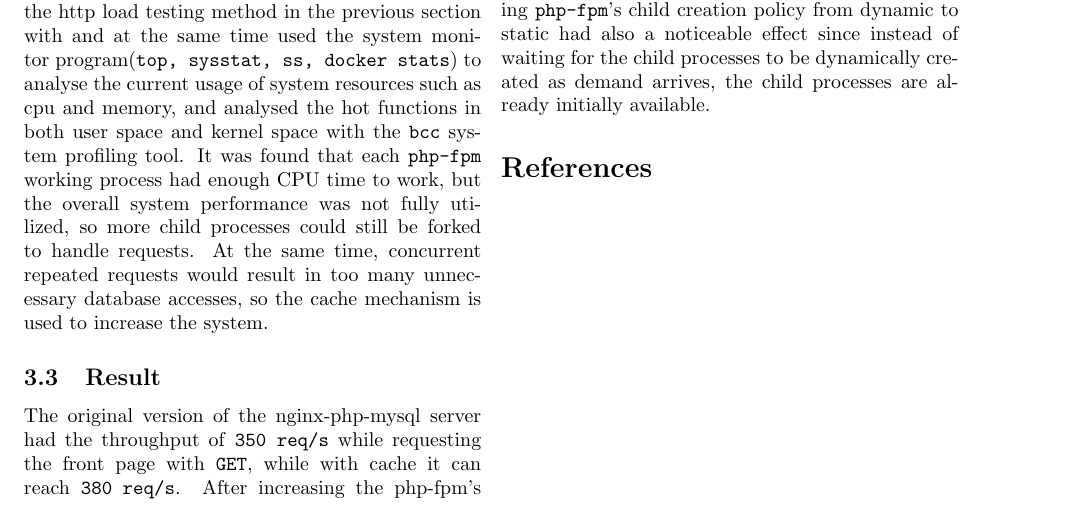
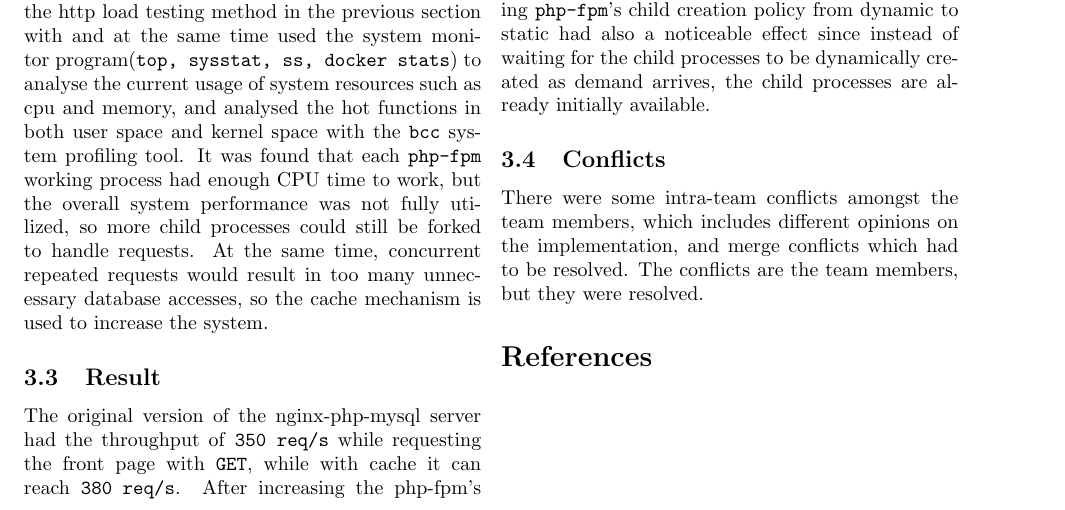
Before and after one commit to danbachar/swiss-knife, a LaTeX document (task1/documentation.tex): part of page 2 of 2, cut so that both start at the same text. Compiled offline with pdfLaTeX; a LaTeX package or settings file that is missing is left out.

Commit message:
"update documentation with conflicts"

```diff
--- a/task1/documentation.tex
+++ b/task1/documentation.tex
@@ -165,6 +165,10 @@ The Database replacement came to mind because it is extremely easy, as MariaDB i
 Changing \texttt{php-fpm}'s child creation policy from dynamic to static had also a noticeable effect since instead of waiting for the child processes to be dynamically created as demand arrives, the child processes are already initially available.
 
 
+\subsection{Conflicts}
+
+There were some intra-team conflicts amongst the team members, which includes different opinions on the implementation, and merge conflicts which had to be resolved. The conflicts are the team members, but they were resolved.
+
 %-------------------------------------------------------------------------------
 \bibliographystyle{plain}
 \bibliography{\jobname}
```
